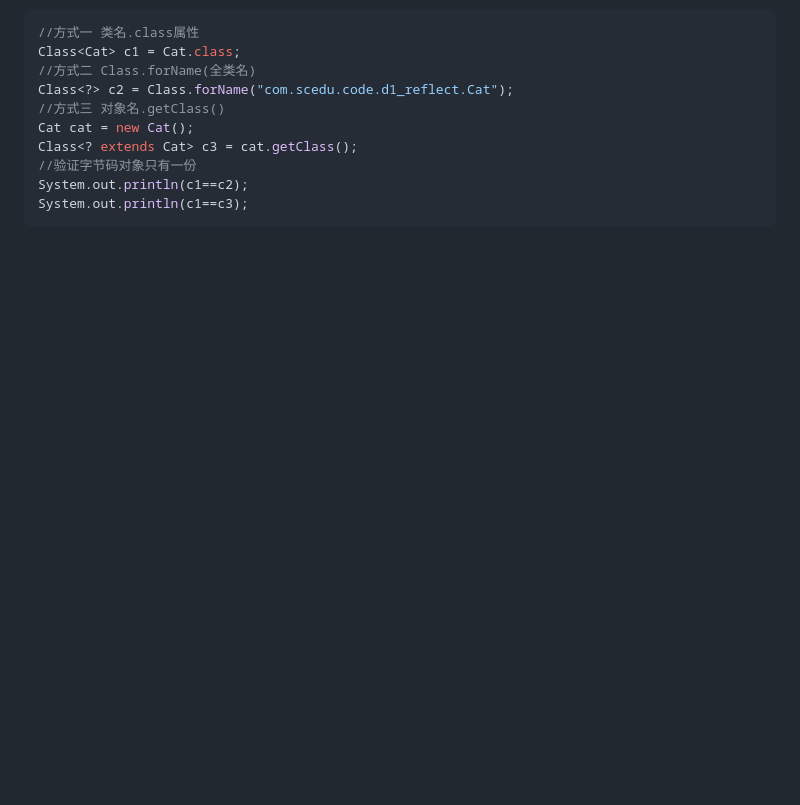
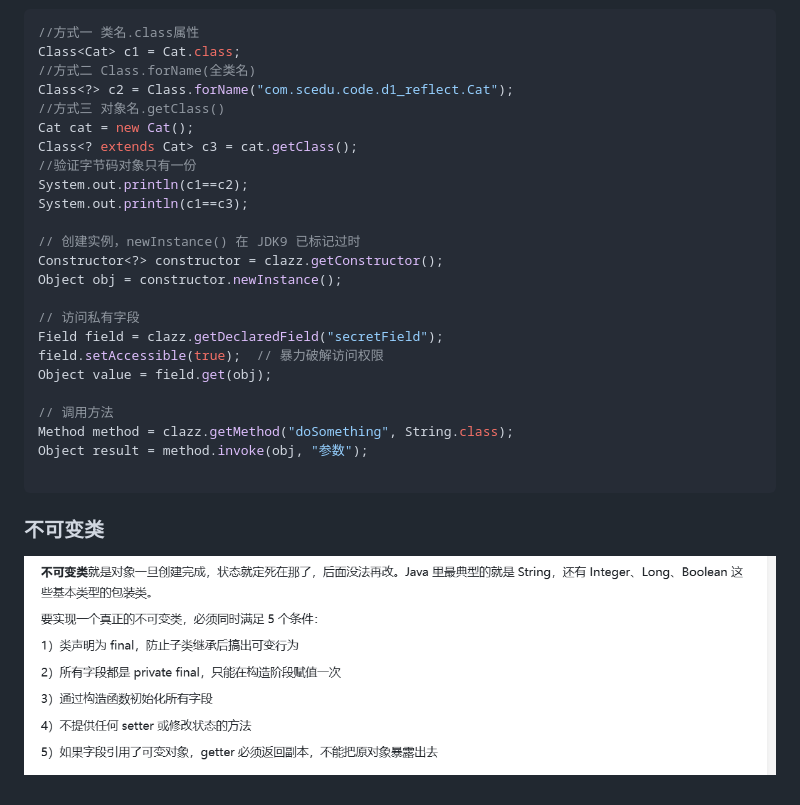
Before and after one commit to liuruibo07-creator/007, a Markdown page: 面试题/梅里诺 面试题.md, the part around the change. Rendered like a GitHub page; pictures changed too: 面试题/assets/梅里诺 面试题/file-20260831103629976.png (added); blank space fills up the shorter version.

Commit message:
vault backup: 2026-08-31 10:37:31

````diff
--- a/面试题/梅里诺 面试题.md
+++ b/面试题/梅里诺 面试题.md
@@ -97,4 +97,20 @@ Class<? extends Cat> c3 = cat.getClass();
 //验证字节码对象只有一份
 System.out.println(c1==c2);
 System.out.println(c1==c3);
+
+// 创建实例，newInstance() 在 JDK9 已标记过时
+Constructor<?> constructor = clazz.getConstructor();
+Object obj = constructor.newInstance();
+
+// 访问私有字段
+Field field = clazz.getDeclaredField("secretField");
+field.setAccessible(true);  // 暴力破解访问权限
+Object value = field.get(obj);
+
+// 调用方法
+Method method = clazz.getMethod("doSomething", String.class);
+Object result = method.invoke(obj, "参数");
+
 ```
+### 不可变类
+![](assets/梅里诺%20面试题/file-20260831103629976.png)
````
